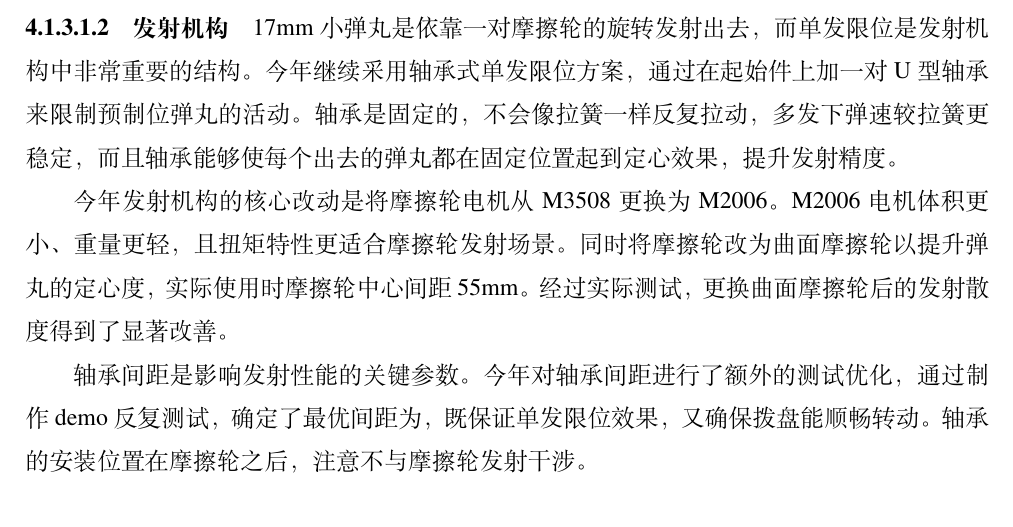
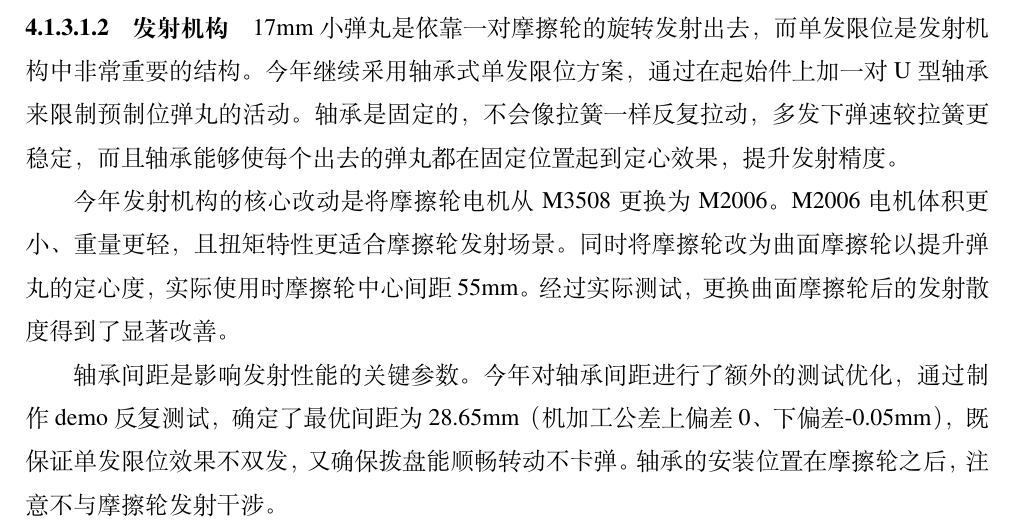
Before and after one commit to Flagwill/rm.technical_solution.drone2026, a LaTeX thesis (main.tex, which reads tex/4_详细设计/1_机械结构设计.tex): part of page 29 of 65, cut so that both start at the same text. Compiled offline with XeLaTeX; a missing font is replaced by an installed copy or a similar font.

Commit message:
增加单发轴承间距

```diff
--- a/tex/4_详细设计/1_机械结构设计.tex
+++ b/tex/4_详细设计/1_机械结构设计.tex
@@ -228,7 +228,7 @@ Pitch轴采用四边形连杆传动，实现电机偏置，为连杆、起始件
 
 今年发射机构的核心改动是将摩擦轮电机从M3508更换为M2006。M2006电机体积更小、重量更轻，且扭矩特性更适合摩擦轮发射场景。同时将摩擦轮改为曲面摩擦轮以提升弹丸的定心度，实际使用时摩擦轮中心间距55mm。经过实际测试，更换曲面摩擦轮后的发射散度得到了显著改善。
 
-轴承间距是影响发射性能的关键参数。今年对轴承间距进行了额外的测试优化，通过制作demo反复测试，确定了最优间距为，既保证单发限位效果，又确保拨盘能顺畅转动。轴承的安装位置在摩擦轮之后，注意不与摩擦轮发射干涉。
+轴承间距是影响发射性能的关键参数。今年对轴承间距进行了额外的测试优化，通过制作demo反复测试，确定了最优间距为28.65mm（机加工公差上偏差0、下偏差-0.05mm），既保证单发限位效果不双发，又确保拨盘能顺畅转动不卡弹。轴承的安装位置在摩擦轮之后，注意不与摩擦轮发射干涉。
 
 \subsubsection{拨盘}
 
```
